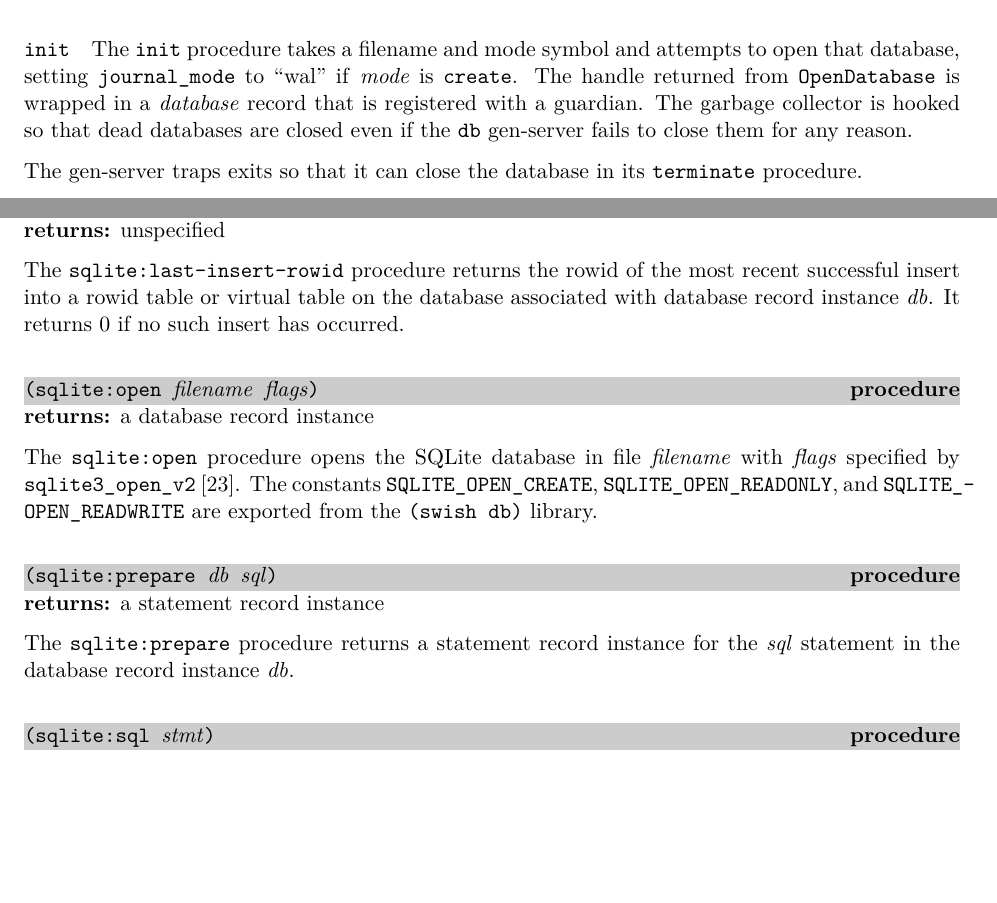
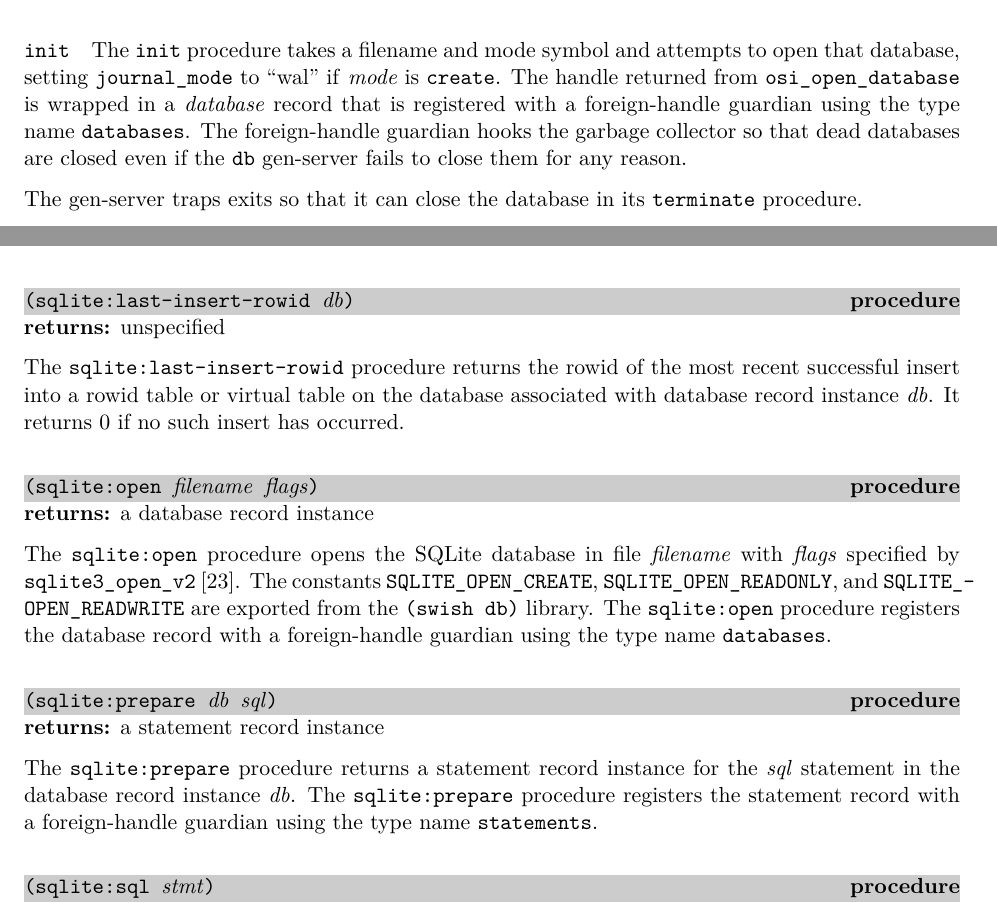
Before and after one commit to becls/swish, a LaTeX thesis (doc/swish.tex, which reads doc/swish/db.tex): two parts of pages 87 and 93 of 123, joined at a grey line, cut so that both start at the same text, the shorter picture padded with empty space. Compiled offline with pdfLaTeX.

Commit message:
use foreign-handle guardian for databases and statements

```diff
--- a/doc/swish/db.tex
+++ b/doc/swish/db.tex
@@ -144,9 +144,11 @@
 \genserver{db}{init} The \code{init} procedure takes a filename and
 mode symbol and attempts to open that database, setting
 \code{journal\_mode} to ``wal'' if \var{mode} is
-\code{create}. The handle returned from \code{OpenDatabase} is
+\code{create}. The handle returned from \code{osi\_open\_database} is
 wrapped in a \var{database} record that is registered with a
-guardian. The garbage collector is hooked so that dead databases are
+foreign-handle guardian using the type name \code{databases}.
+The foreign-handle guardian hooks
+the garbage collector so that dead databases are
 closed even if the \code{db} gen-server fails to close them for any
 reason.
 
@@ -655,6 +661,8 @@
 \code{SQLITE\_OPEN\_CREATE}, \code{SQLITE\_OPEN\_READONLY}, and
 \code{SQLITE\_OPEN\_READWRITE} are exported from the \code{(swish db)}
 library.
+The \code{sqlite:open} procedure registers the database record
+with a foreign-handle guardian using the type name \code{databases}.\index{database guardian}
 
 \defineentry{sqlite:prepare}
 \begin{procedure}
@@ -665,6 +673,8 @@
 The \code{sqlite:prepare} procedure returns a statement record
 instance for the \var{sql} statement in the database record instance
 \var{db}.
+The \code{sqlite:prepare} procedure registers the statement record
+with a foreign-handle guardian using the type name \code{statements}.\index{statement guardian}
 
 \defineentry{sqlite:sql}
 \begin{procedure}
```
Also changed, not shown: doc/swish/db.tex (16 more changed lines), 1 other file.
